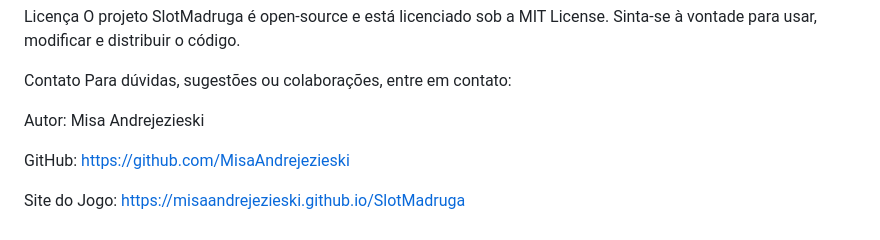
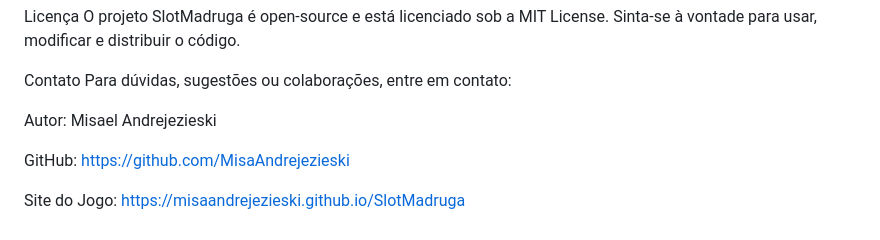
Before and after one commit to MisaAndrejezieski/SlotMadruga, a Markdown page: README.md, the part around the change. Drawn GitHub-style.

```diff
--- a/README.md
+++ b/README.md
@@ -179,7 +179,7 @@ O projeto SlotMadruga é open-source e está licenciado sob a MIT License. Sinta
 Contato
 Para dúvidas, sugestões ou colaborações, entre em contato:
 
-Autor: Misa Andrejezieski
+Autor: Misael Andrejezieski
 
 GitHub: https://github.com/MisaAndrejezieski
 
```
